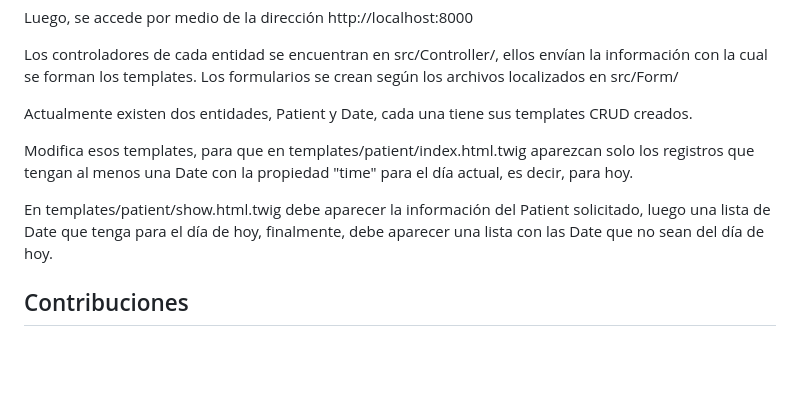
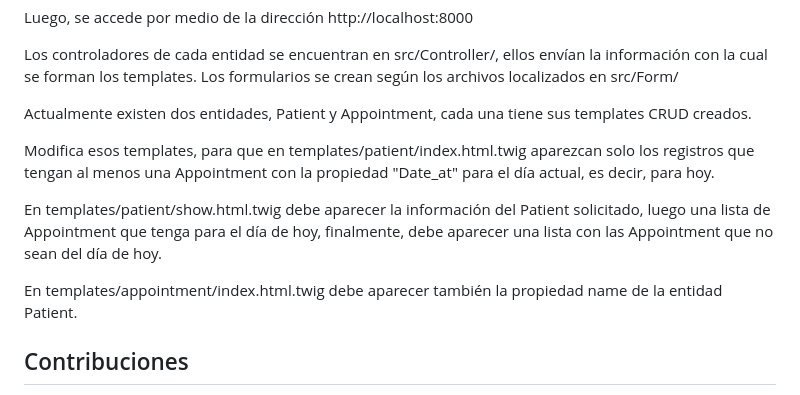
Before and after one commit to genomorro/registro-io, a Markdown page: README.md, the part around the change. Drawn GitHub-style; blank space fills up the shorter version.

Commit message:
Fix jules prompt

```diff
--- a/README.md
+++ b/README.md
@@ -129,11 +129,13 @@ Luego, se accede por medio de la dirección http://localhost:8000
 
 Los controladores de cada entidad se encuentran en src/Controller/, ellos envían la información con la cual se forman los templates. Los formularios se crean según los archivos localizados en src/Form/
 
-Actualmente existen dos entidades, Patient y Date, cada una tiene sus templates CRUD creados.
+Actualmente existen dos entidades, Patient y Appointment, cada una tiene sus templates CRUD creados.
 
-Modifica esos templates, para que en templates/patient/index.html.twig aparezcan solo los registros que tengan al menos una Date con la propiedad "time" para el día actual, es decir, para hoy.
+Modifica esos templates, para que en templates/patient/index.html.twig aparezcan solo los registros que tengan al menos una Appointment con la propiedad "Date_at" para el día actual, es decir, para hoy.
 
-En templates/patient/show.html.twig debe aparecer la información del Patient solicitado, luego una lista de Date que tenga para el día de hoy, finalmente, debe aparecer una lista con las Date que no sean del día de hoy.
+En templates/patient/show.html.twig debe aparecer la información del Patient solicitado, luego una lista de Appointment que tenga para el día de hoy, finalmente, debe aparecer una lista con las Appointment que no sean del día de hoy.
+
+En templates/appointment/index.html.twig debe aparecer también la propiedad name de la entidad Patient.
 
 ## Contribuciones
 Si planeas contribuir a este proyecto, por favor usa el repositorio `registro-io` para cualquier tipo de documentación, usa `registro-io-code` para contribución de código fuente. Cualquier error o bug sobre el código, debe ser reportado en `registro-io-code`.
```
